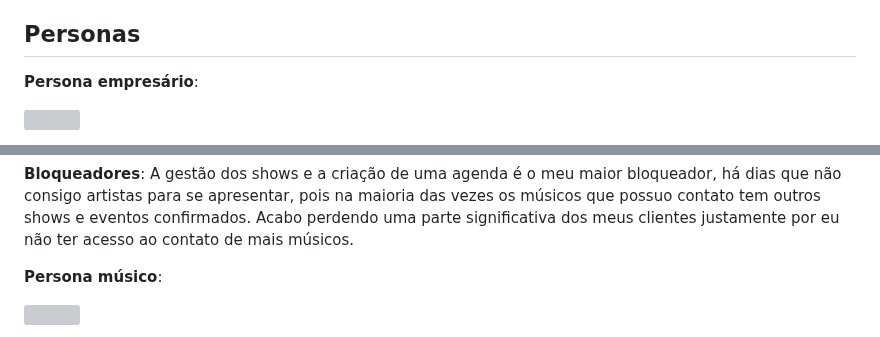
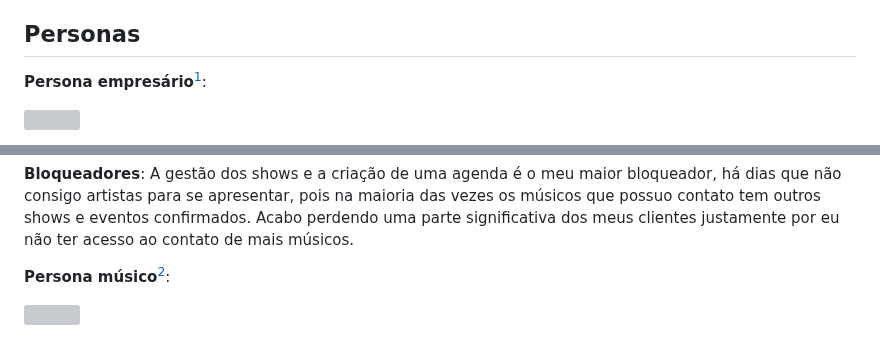
Before and after one commit to ICEI-PUC-Minas-PMV-ADS/pmv-ads-2023-1-e1-proj-web-t06-musica, a Markdown page: docs/02-Especificação do Projeto.md, 2 parts joined by grey strips. GitHub-like rendering; grey boxes are pictures that could not be loaded.

```diff
--- a/docs/02-Especificação do Projeto.md
+++ b/docs/02-Especificação do Projeto.md
@@ -6,7 +6,7 @@ A plataforma de contratação de músicos locais é um projeto que consiste em u
 
 ## Personas
 
-**Persona empresário**:
+**Persona empresário**[^1]:
 
 ![](https://img.freepik.com/fotos-premium/bar-proposta-inclinada-no-balcao-de-bar_107420-41491.jpg?w=996)
 
@@ -32,7 +32,7 @@ Esta cada vez mais difícil encontrar artistas com disponibilidade e preços ace
 **Bloqueadores**:
 A gestão dos shows e a criação de uma agenda é o meu maior bloqueador, há dias que não consigo artistas para se apresentar, pois na maioria das vezes os músicos que possuo contato tem outros shows e eventos confirmados.  Acabo perdendo uma parte significativa dos meus clientes justamente por eu não ter acesso ao contato de mais músicos.
 
-**Persona músico**:
+**Persona músico**[^2]:
 
 ![](https://img.freepik.com/fotos-gratis/homem-bonito-e-elegante-espanhol-tentando-alcancar-a-camera-com-a-mao-em-um-fundo-de-parede-vermelha_181624-54210.jpg?w=996&t=st=1679593928~exp=1679594528~hmac=f5ffac1cd52894d9d40a54d5493a1b4b5d17fac305e6631c2ea5cda0b4d70bf3)
 
```
Also changed, not shown: other parts of docs/02-Especificação do Projeto.md (+4 -0 lines).
